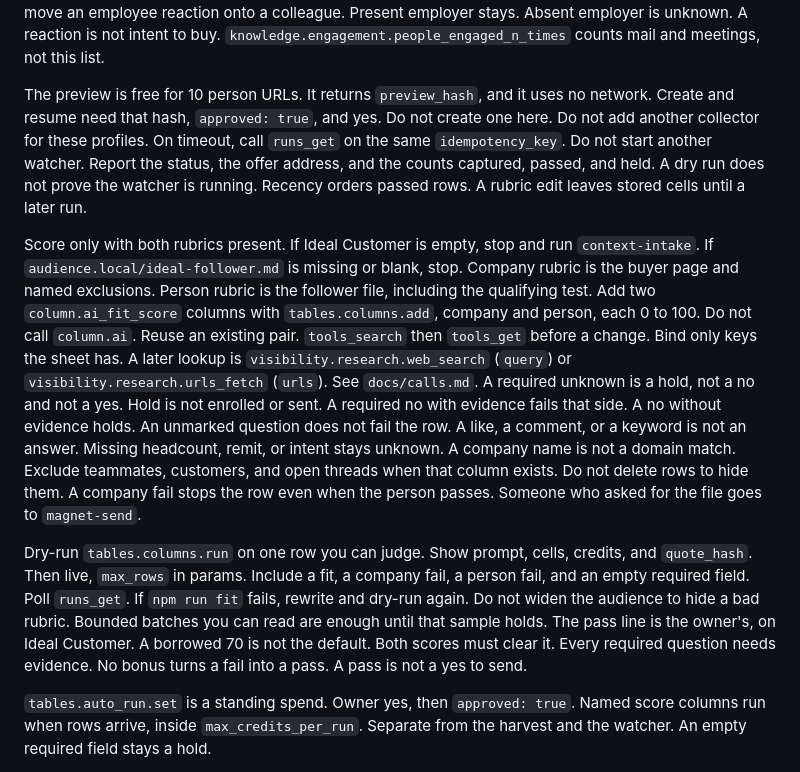
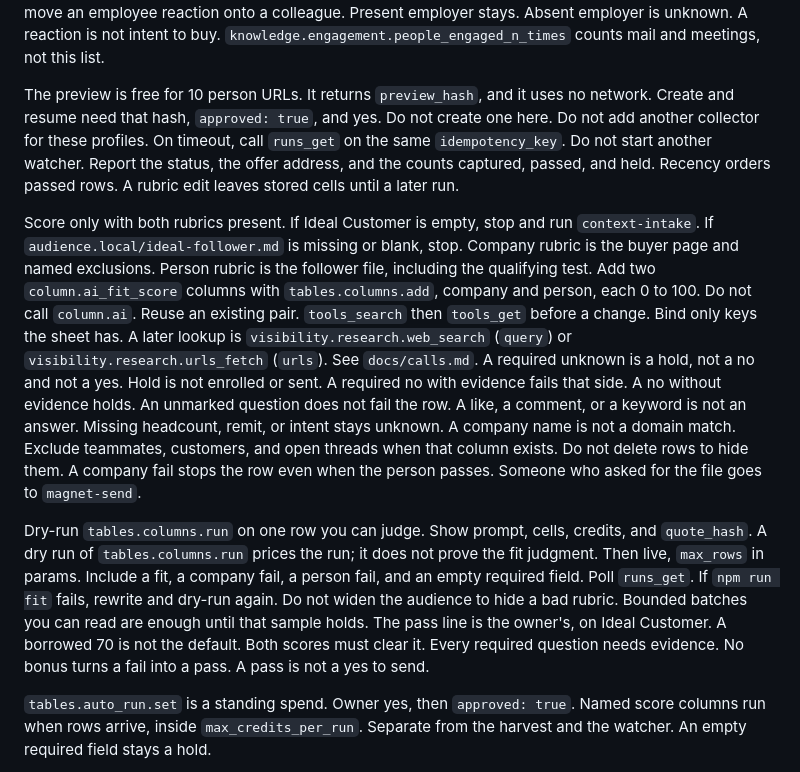
Before and after one commit to luisfigueroavale/dreamstate-linkedin-funnel, a Markdown page: skills/post-path/SKILL.md, the part around the change. Rendered like a GitHub page.

```diff
--- a/skills/post-path/SKILL.md
+++ b/skills/post-path/SKILL.md
@@ -7,11 +7,11 @@ Follow `docs/skill-frame.md`.
 
 Keep the live post id. Read the artifact with `social.content.artifact_get`. `visibility.linkedin.engagement_harvest` requires `worksheet_id`, `linkedin_account_id` from `senders.linkedin_accounts.list`, and `post_id`. If several accounts are connected, ask which one published, and wait. Dry run costs 0 credits. Live run needs yes. Read `visibility.linkedin.engagement_status` and `visibility.linkedin.engagement_engagers`. It is not `tables.profile_watcher` or `tables.x_post_engagers.run`. It does not message or edit. It reads posts in one window. Do not walk older posts for a blank column. One row holds the profile and the post. Do not move an employee reaction onto a colleague. Present employer stays. Absent employer is unknown. A reaction is not intent to buy. `knowledge.engagement.people_engaged_n_times` counts mail and meetings, not this list.
 
-The preview is free for 10 person URLs. It returns `preview_hash`, and it uses no network. Create and resume need that hash, `approved: true`, and yes. Do not create one here. Do not add another collector for these profiles. On timeout, call `runs_get` on the same `idempotency_key`. Do not start another watcher. Report the status, the offer address, and the counts captured, passed, and held. A dry run does not prove the watcher is running. Recency orders passed rows. A rubric edit leaves stored cells until a later run.
+The preview is free for 10 person URLs. It returns `preview_hash`, and it uses no network. Create and resume need that hash, `approved: true`, and yes. Do not create one here. Do not add another collector for these profiles. On timeout, call `runs_get` on the same `idempotency_key`. Do not start another watcher. Report the status, the offer address, and the counts captured, passed, and held. Recency orders passed rows. A rubric edit leaves stored cells until a later run.
 
 Score only with both rubrics present. If Ideal Customer is empty, stop and run `context-intake`. If `audience.local/ideal-follower.md` is missing or blank, stop. Company rubric is the buyer page and named exclusions. Person rubric is the follower file, including the qualifying test. Add two `column.ai_fit_score` columns with `tables.columns.add`, company and person, each 0 to 100. Do not call `column.ai`. Reuse an existing pair. `tools_search` then `tools_get` before a change. Bind only keys the sheet has. A later lookup is `visibility.research.web_search` (`query`) or `visibility.research.urls_fetch` (`urls`). See `docs/calls.md`. A required unknown is a hold, not a no and not a yes. Hold is not enrolled or sent. A required no with evidence fails that side. A no without evidence holds. An unmarked question does not fail the row. A like, a comment, or a keyword is not an answer. Missing headcount, remit, or intent stays unknown. A company name is not a domain match. Exclude teammates, customers, and open threads when that column exists. Do not delete rows to hide them. A company fail stops the row even when the person passes. Someone who asked for the file goes to `magnet-send`.
 
-Dry-run `tables.columns.run` on one row you can judge. Show prompt, cells, credits, and `quote_hash`. Then live, `max_rows` in params. Include a fit, a company fail, a person fail, and an empty required field. Poll `runs_get`. If `npm run fit` fails, rewrite and dry-run again. Do not widen the audience to hide a bad rubric. Bounded batches you can read are enough until that sample holds. The pass line is the owner's, on Ideal Customer. A borrowed 70 is not the default. Both scores must clear it. Every required question needs evidence. No bonus turns a fail into a pass. A pass is not a yes to send.
+Dry-run `tables.columns.run` on one row you can judge. Show prompt, cells, credits, and `quote_hash`. A dry run of `tables.columns.run` prices the run; it does not prove the fit judgment. Then live, `max_rows` in params. Include a fit, a company fail, a person fail, and an empty required field. Poll `runs_get`. If `npm run fit` fails, rewrite and dry-run again. Do not widen the audience to hide a bad rubric. Bounded batches you can read are enough until that sample holds. The pass line is the owner's, on Ideal Customer. A borrowed 70 is not the default. Both scores must clear it. Every required question needs evidence. No bonus turns a fail into a pass. A pass is not a yes to send.
 
 `tables.auto_run.set` is a standing spend. Owner yes, then `approved: true`. Named score columns run when rows arrive, inside `max_credits_per_run`. Separate from the harvest and the watcher. An empty required field stays a hold.
 
```
Also changed, not shown: skills/magnet-send/SKILL.md (+1 -1 lines), skills/warm-cadence/SKILL.md (+1 -1 lines).
